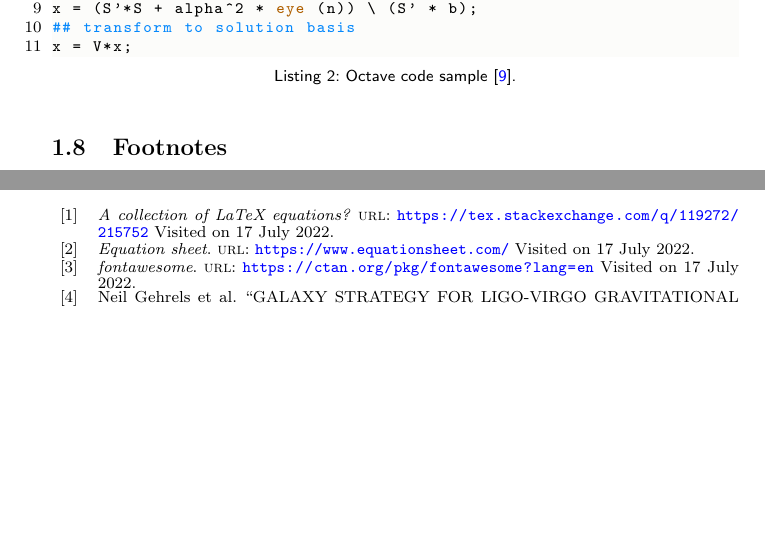
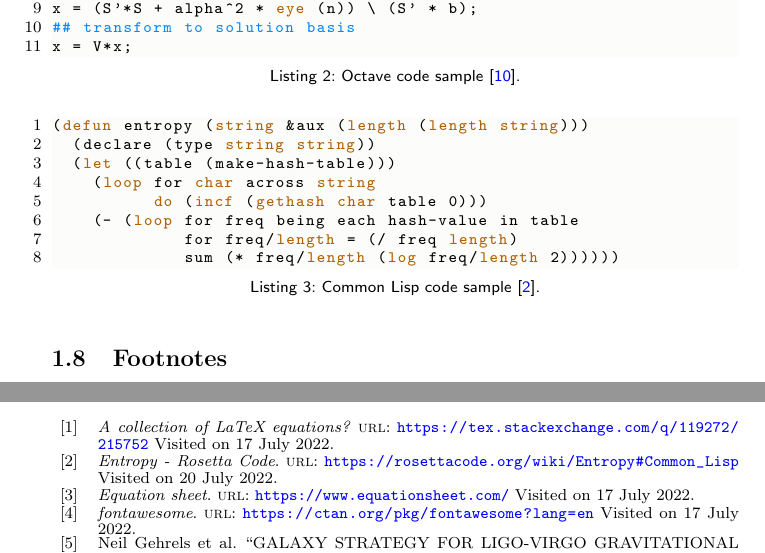
Before and after one commit to thomashoullier/latex-template, a LaTeX paper (main.tex, which reads sections/examples.tex): two parts of pages 6 and 8 of 8, joined at a grey line, cut so that both start at the same text, the shorter picture padded with empty space. Compiled offline with pdfLaTeX.

Commit message:
added a common lisp listings example

```diff
--- a/main.tex
+++ b/main.tex
@@ -7,7 +7,7 @@
             hyperfootnotes=false,
             pdfauthor={Thomas HOULLIER},
             pdftitle={Latex article template},
-	    pdfkeywords={<keywords>}]
+	    pdfkeywords={LaTeX, Documentation, Article, Technical writing}]
             {hyperref} % Links for ref/cite.
 
 \input{preamble}
--- a/sections/examples.tex
+++ b/sections/examples.tex
@@ -172,6 +172,20 @@ b = U'*b;
 x = (S'*S + alpha^2 * eye (n)) \ (S' * b);
 ## transform to solution basis
 x = V*x;
+\end{lstlisting}
+
+\begin{lstlisting}[language=Lisp,
+                   caption={Common Lisp code sample
+                            \cite{common-lisp-example}.},
+                   label={lst:common-lisp}]
+(defun entropy (string &aux (length (length string)))
+  (declare (type string string))
+  (let ((table (make-hash-table)))
+    (loop for char across string
+          do (incf (gethash char table 0)))
+    (- (loop for freq being each hash-value in table
+             for freq/length = (/ freq length)
+             sum (* freq/length (log freq/length 2))))))
 \end{lstlisting}
 
 \subsection{Footnotes}
```
Also changed, not shown: biblio.bib (+5 -0 lines), sections/examples.tex (4 more changed lines).
